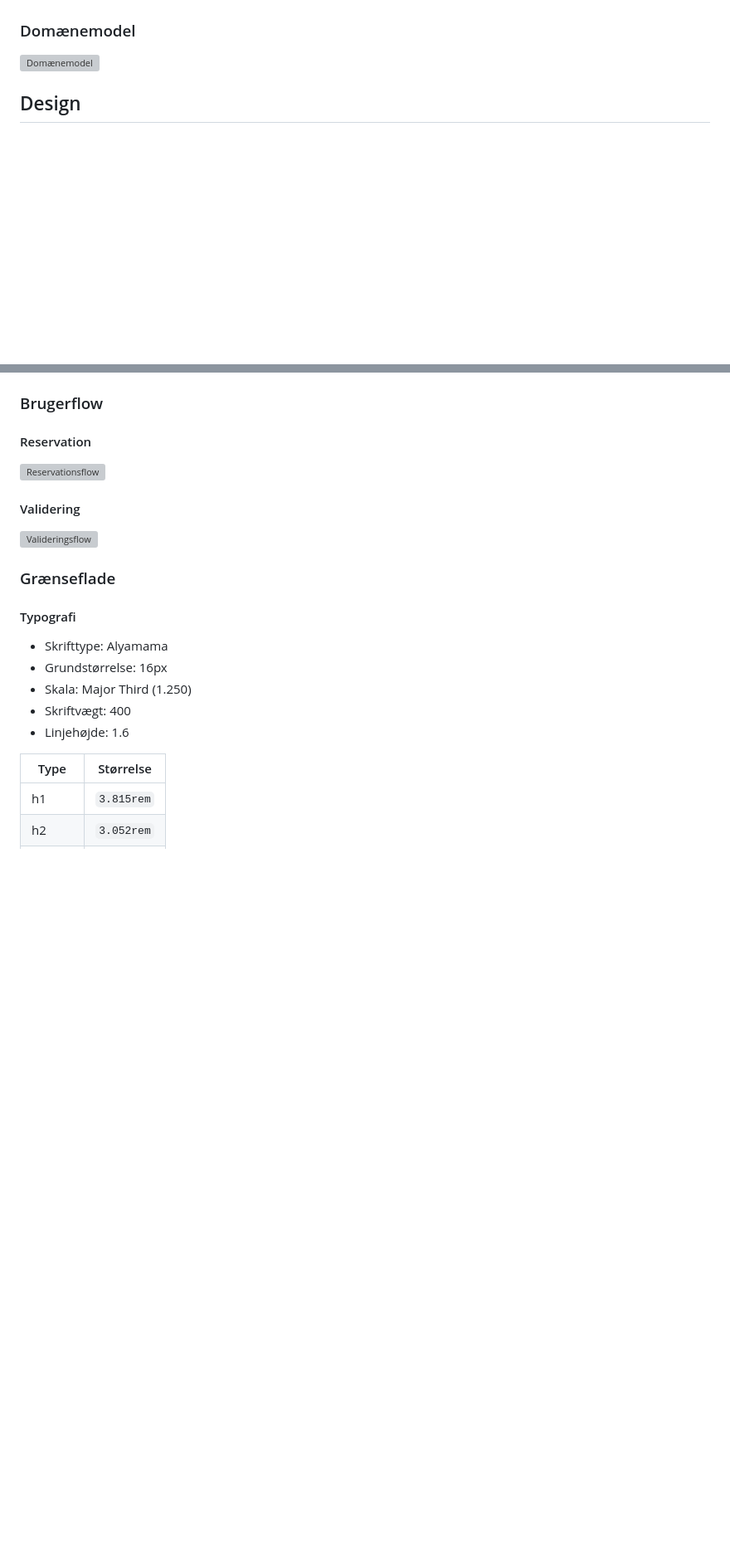
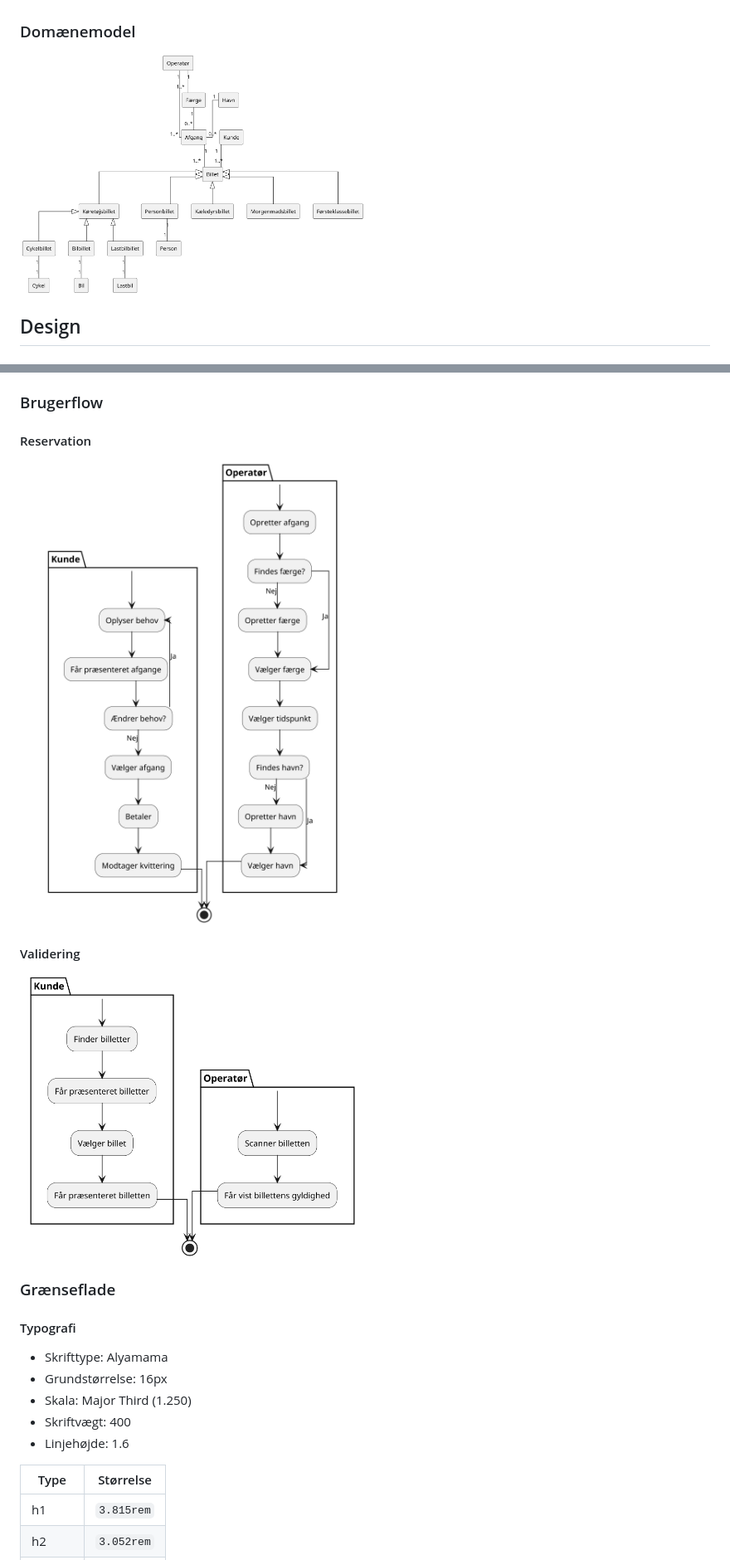
Before and after one commit to marc8193/H6PD080126, a Markdown page: README.md, 2 parts joined by grey strips. Shown at 83% size. Rendered like a GitHub page; blank space fills up the shorter version; grey boxes are pictures that could not be loaded.

```diff
--- a/README.md
+++ b/README.md
@@ -71,7 +71,7 @@ billetter og overveje relevante tilkøb inden ankomst?
 
 ### Domænemodel
 
-<img alt="Domænemodel" src="public/domain_model.png" width="50%" />
+<img alt="Domænemodel" src="asset/domain_model.png" width="50%" />
 
 ## Design
 
@@ -182,11 +182,11 @@ CI/CD
 
 #### Reservation
 
-<img alt="Reservationsflow" src="public/reservation_flow.png" width="50%" />
+<img alt="Reservationsflow" src="asset/reservation_flow.png" width="50%" />
 
 #### Validering
 
-<img alt="Valideringsflow" src="public/validation_flow.png" width="50%" />
+<img alt="Valideringsflow" src="asset/validation_flow.png" width="50%" />
 
 ### Grænseflade
 
```
Also changed, not shown: other parts of README.md (+8 -8 lines).
